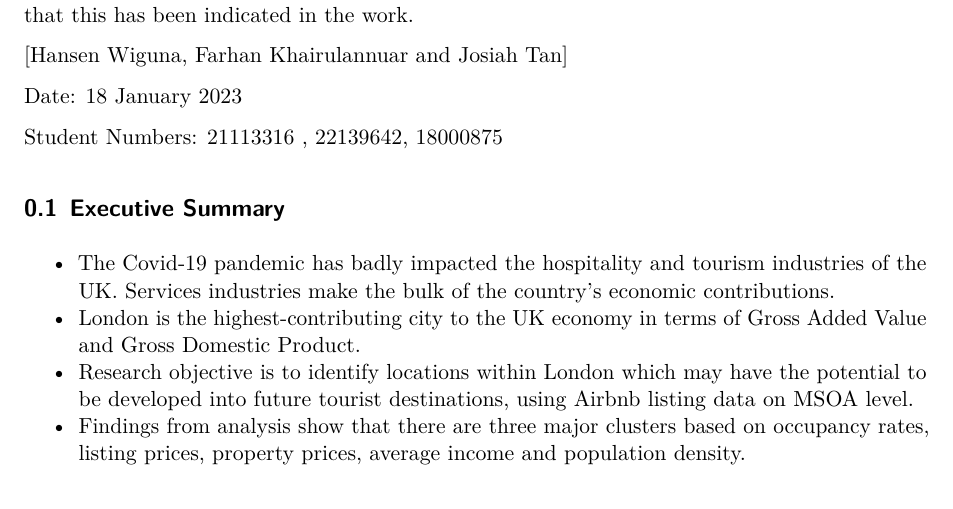
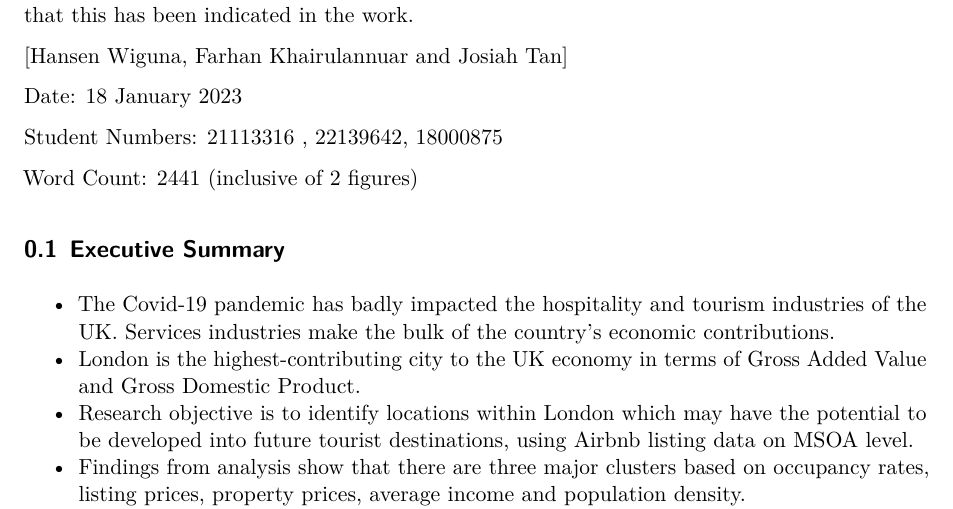
Before and after one commit to hansenwgn/FSDS_group_smartcityzen, a Quarto document (report/policy_report.qmd): part of page 1 of 7, cut so that both start at the same text. Rendered offline with R 4.5, knitr and Pandoc in place of Quarto, then LaTeX, with nearby package versions.

Commit message:
final updates

```diff
--- a/report/policy_report.qmd
+++ b/report/policy_report.qmd
@@ -36,6 +36,8 @@ We, Hansen Wiguna, Farhan Khairulannuar and Josiah Tan, confirm that the work pr
 Date: 18 January 2023
 
 Student Numbers: 21113316 , 22139642, 18000875
+
+Word Count: 2441 (inclusive of 2 figures)
 
 ## Executive Summary
 - The Covid-19 pandemic has badly impacted the hospitality and tourism industries of the UK. Services industries make the bulk of the country’s economic contributions.
```
Also changed, not shown: 1 other file.
